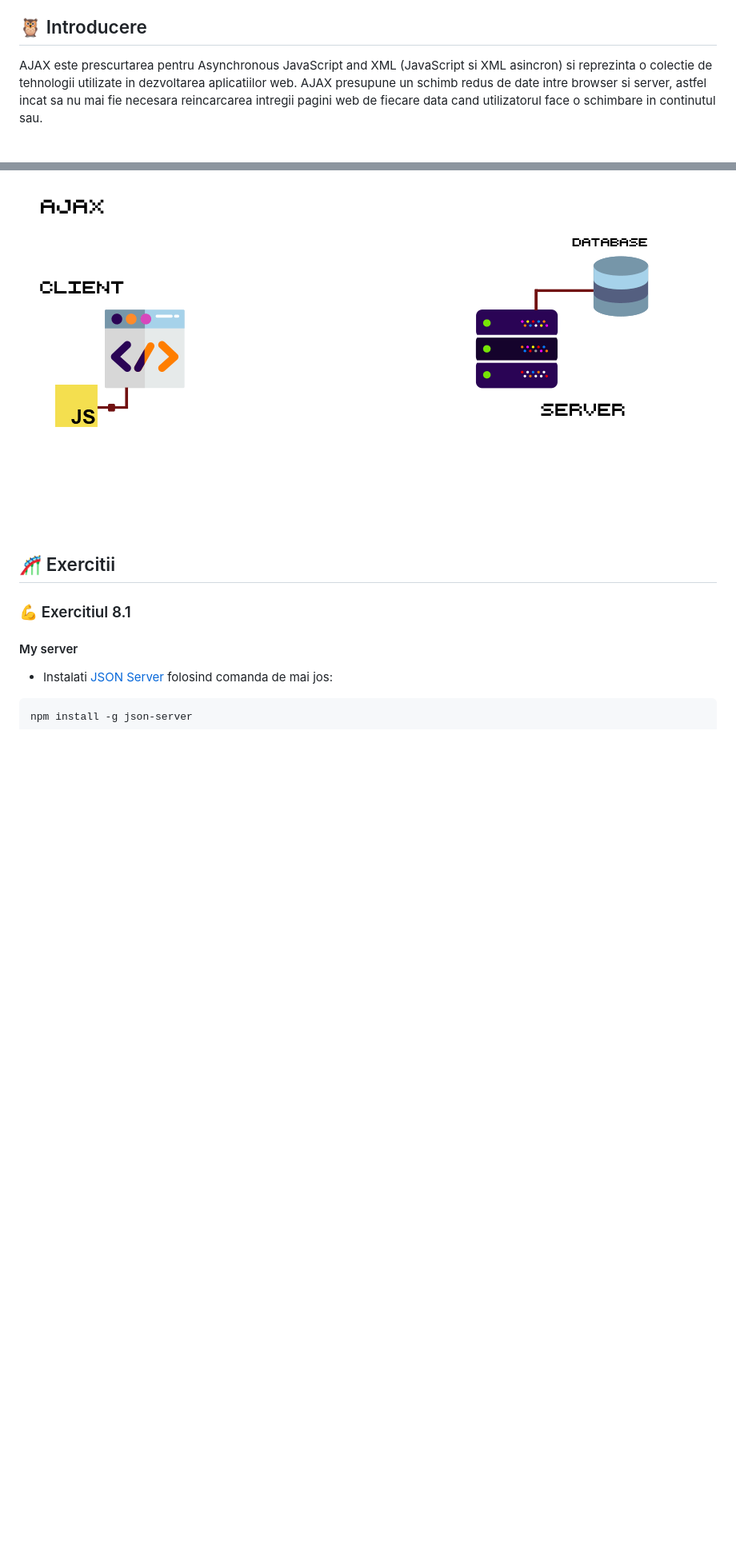
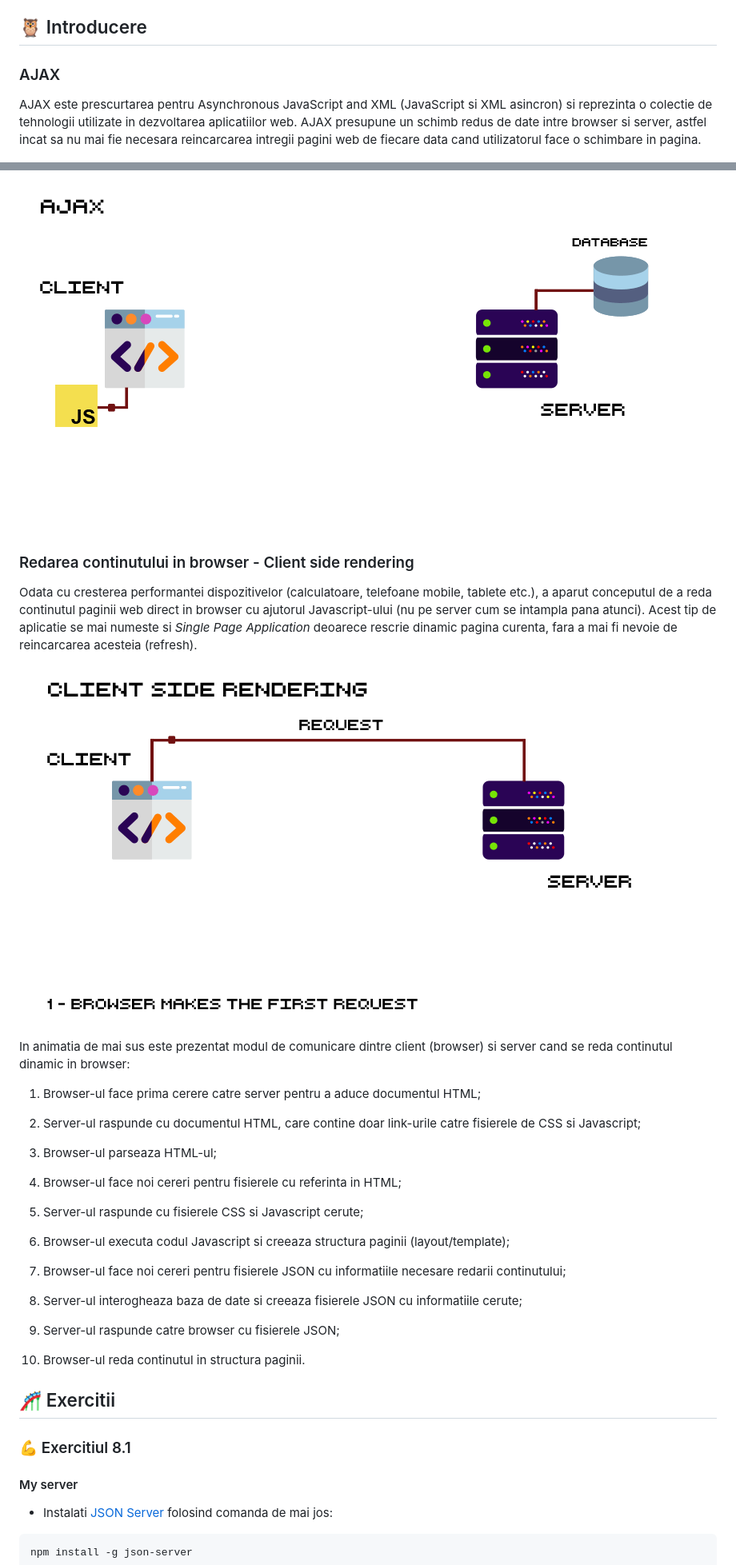
Before and after one commit to webtoknow/web-lab, a Markdown page: doc/laborator-8/README.MD, 2 parts joined by grey strips. Shown: that part at 80% size. Rendered like a GitHub page; pictures changed too: doc/laborator-8/Client-side-rendering-animation.gif (added); blank space fills up the shorter version.

Commit message:
Lab 8 - Added Client side rendering info

```diff
--- a/doc/laborator-8/README.MD
+++ b/doc/laborator-8/README.MD
@@ -8,9 +8,39 @@
 
 ## 🦉 Introducere
 
-AJAX este prescurtarea pentru Asynchronous JavaScript and XML (JavaScript si XML asincron) si reprezinta o colectie de tehnologii utilizate in dezvoltarea aplicatiilor web. AJAX presupune un schimb redus de date intre browser si server, astfel incat sa nu mai fie necesara reincarcarea intregii pagini web de fiecare data cand utilizatorul face o schimbare in continutul sau.
+### AJAX
+
+AJAX este prescurtarea pentru Asynchronous JavaScript and XML (JavaScript si XML asincron) si reprezinta o colectie de tehnologii utilizate in dezvoltarea aplicatiilor web. AJAX presupune un schimb redus de date intre browser si server, astfel incat sa nu mai fie necesara reincarcarea intregii pagini web de fiecare data cand utilizatorul face o schimbare in pagina.
 
 ![Ajax](AJAX-animation.gif)
+
+### Redarea continutului in browser - Client side rendering
+
+Odata cu cresterea performantei dispozitivelor (calculatoare, telefoane mobile, tablete etc.), a aparut conceputul de a reda continutul paginii web direct in browser cu ajutorul Javascript-ului (nu pe server cum se intampla pana atunci). Acest tip de aplicatie se mai numeste si *Single Page Application* deoarece rescrie dinamic pagina curenta, fara a mai fi nevoie de reincarcarea acesteia (refresh).
+
+![Client side rendering](Client-side-rendering-animation.gif)
+
+In animatia de mai sus este prezentat modul de comunicare dintre client (browser) si server cand se reda continutul dinamic in browser:
+
+ 1. Browser-ul face prima cerere catre server pentru a aduce documentul HTML;
+
+ 2. Server-ul raspunde cu documentul HTML, care contine doar link-urile catre fisierele de CSS si Javascript;
+
+ 3. Browser-ul parseaza HTML-ul;
+
+ 4. Browser-ul face noi cereri pentru fisierele cu referinta in HTML;
+
+ 5. Server-ul raspunde cu fisierele CSS si Javascript cerute;
+
+ 6. Browser-ul executa codul Javascript si creeaza structura paginii (layout/template);
+
+ 7. Browser-ul face noi cereri pentru fisierele JSON cu informatiile necesare redarii continutului;
+
+ 8. Server-ul interogheaza baza de date si creeaza fisierele JSON cu informatiile cerute;
+
+ 9. Server-ul raspunde catre browser cu fisierele JSON;
+
+ 10. Browser-ul reda continutul in structura paginii.
 
 ## 🎢 Exercitii
 
```
